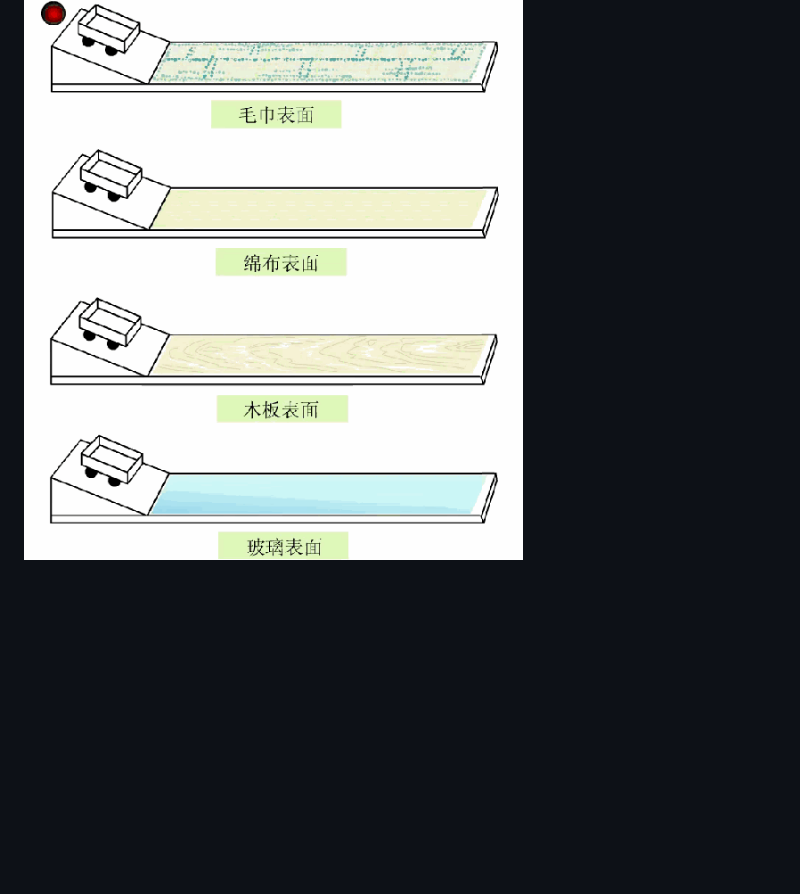
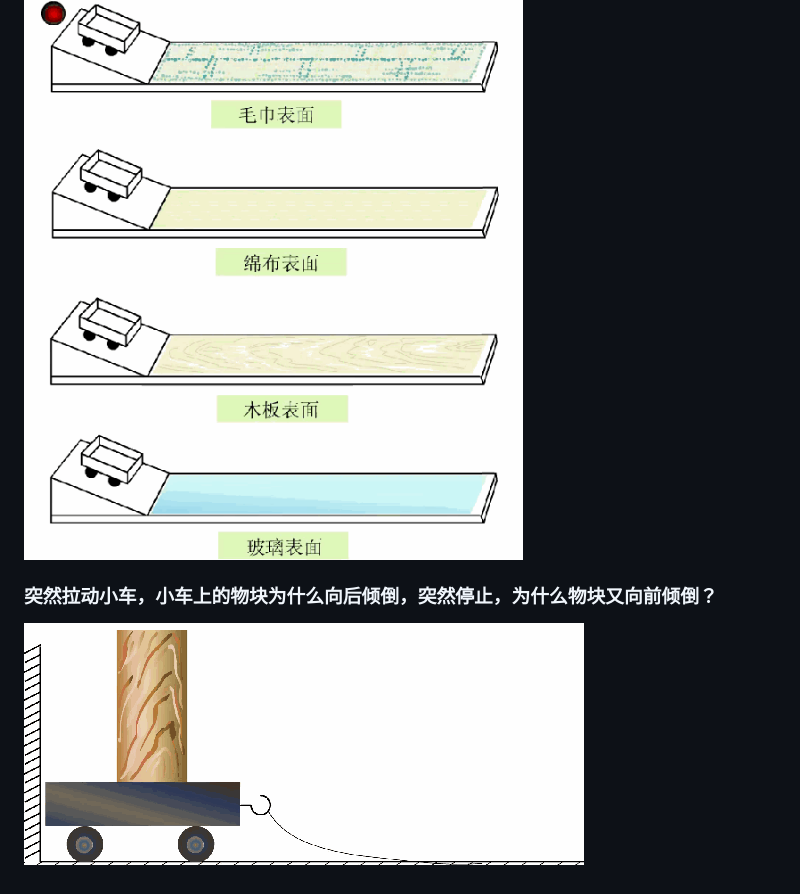
Before and after one commit to yasenstar/self_learning, a Markdown page: physics/highschool-physics.md, the part around the change printed below. GitHub-like rendering; pictures changed too: physics/img/07-vehicle.gif (added); blank space fills up the shorter version.

```diff
--- a/physics/highschool-physics.md
+++ b/physics/highschool-physics.md
@@ -32,2 +32,6 @@
 
 ![动力学](img/06-donglixue.gif)
+
+### 突然拉动小车，小车上的物块为什么向后倾倒，突然停止，为什么物块又向前倾倒？
+
+![突然拉动小车](img/07-vehicle.gif)
```
Also changed, not shown: other parts of physics/highschool-physics.md (+1 -1 lines).
